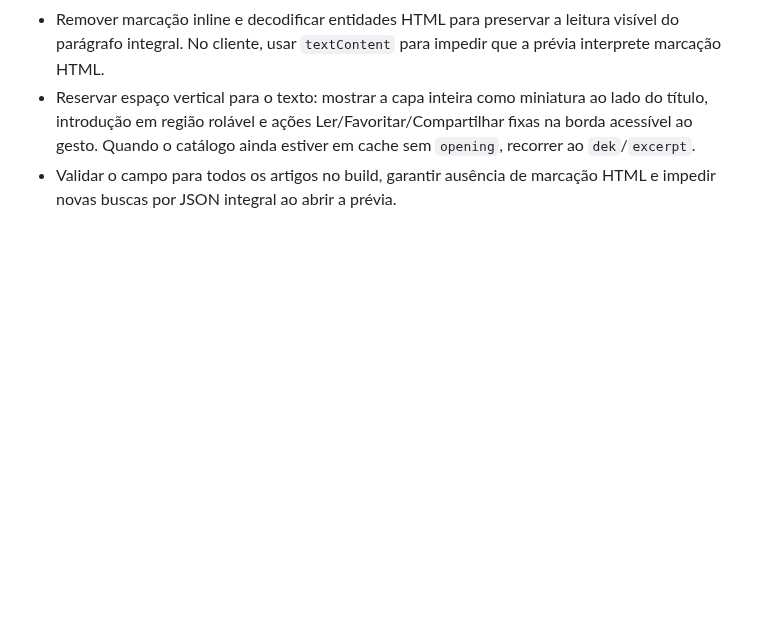
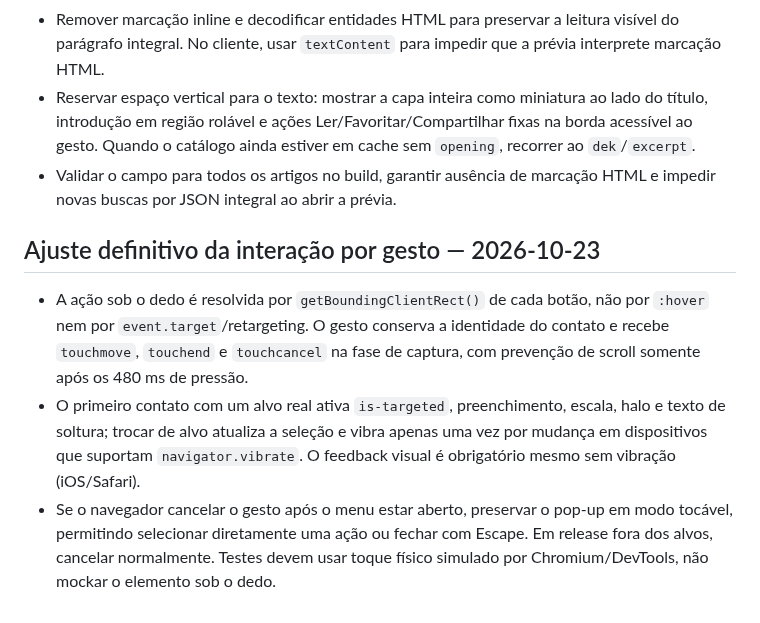
Before and after one commit to joaovpimenta/tech-topics, a Markdown page: docs/adr/0005-lightweight-home-and-local-favorites.md, the part around the change. GitHub-like rendering; blank space fills up the shorter version.

Commit message:
docs(adr): define measurable player fit and real-coordinate gesture interaction

```diff
--- a/docs/adr/0005-lightweight-home-and-local-favorites.md
+++ b/docs/adr/0005-lightweight-home-and-local-favorites.md
@@ -45,3 +45,9 @@ A home buscava `content/articles/index.json` e então todos os JSONs completos v
 - Remover marcação inline e decodificar entidades HTML para preservar a leitura visível do parágrafo integral. No cliente, usar `textContent` para impedir que a prévia interprete marcação HTML.
 - Reservar espaço vertical para o texto: mostrar a capa inteira como miniatura ao lado do título, introdução em região rolável e ações Ler/Favoritar/Compartilhar fixas na borda acessível ao gesto. Quando o catálogo ainda estiver em cache sem `opening`, recorrer ao `dek`/`excerpt`.
 - Validar o campo para todos os artigos no build, garantir ausência de marcação HTML e impedir novas buscas por JSON integral ao abrir a prévia.
+
+## Ajuste definitivo da interação por gesto — 2026-10-23
+
+- A ação sob o dedo é resolvida por `getBoundingClientRect()` de cada botão, não por `:hover` nem por `event.target`/retargeting. O gesto conserva a identidade do contato e recebe `touchmove`, `touchend` e `touchcancel` na fase de captura, com prevenção de scroll somente após os 480 ms de pressão.
+- O primeiro contato com um alvo real ativa `is-targeted`, preenchimento, escala, halo e texto de soltura; trocar de alvo atualiza a seleção e vibra apenas uma vez por mudança em dispositivos que suportam `navigator.vibrate`. O feedback visual é obrigatório mesmo sem vibração (iOS/Safari).
+- Se o navegador cancelar o gesto após o menu estar aberto, preservar o pop-up em modo tocável, permitindo selecionar diretamente uma ação ou fechar com Escape. Em release fora dos alvos, cancelar normalmente. Testes devem usar toque físico simulado por Chromium/DevTools, não mockar o elemento sob o dedo.
```
